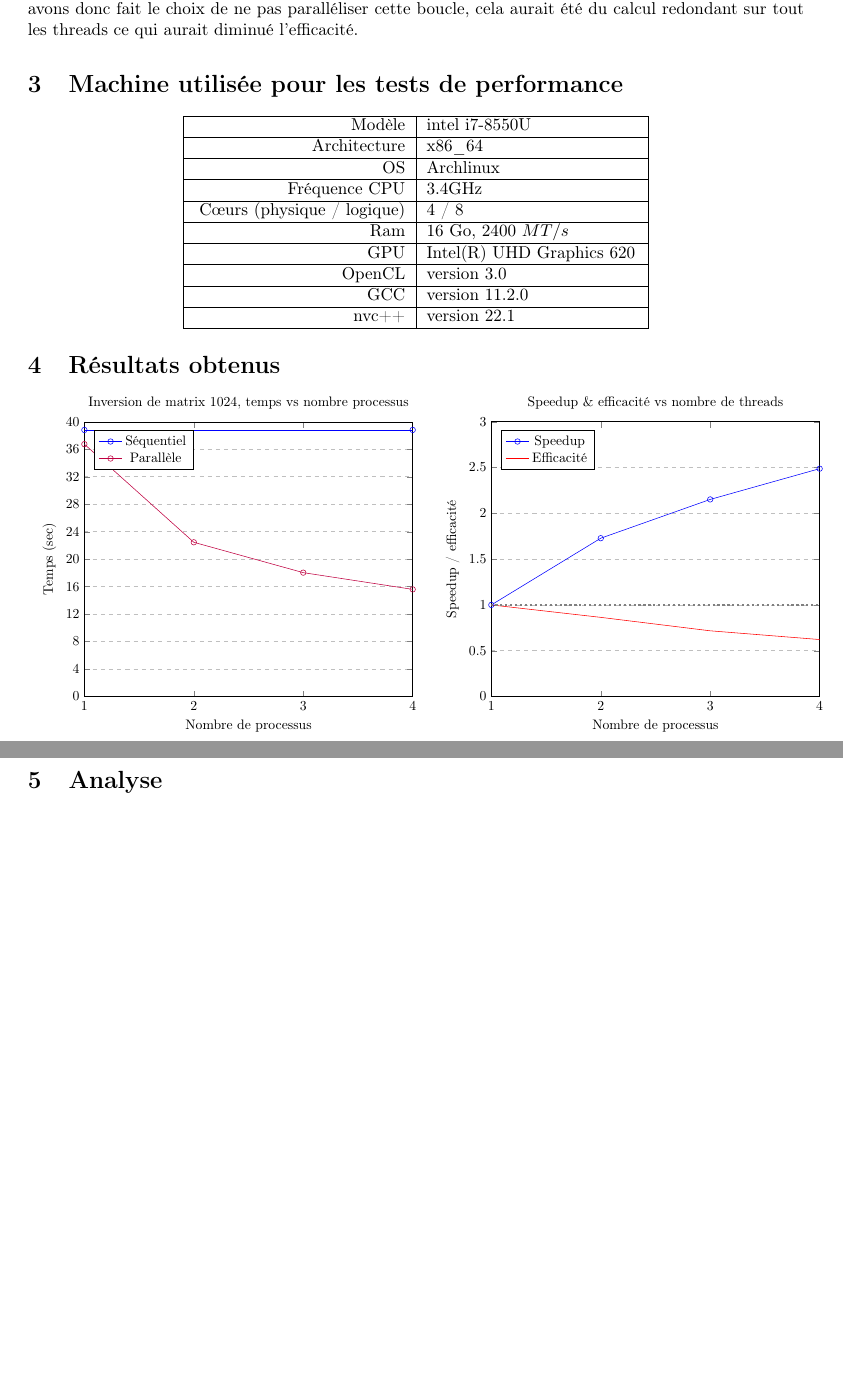
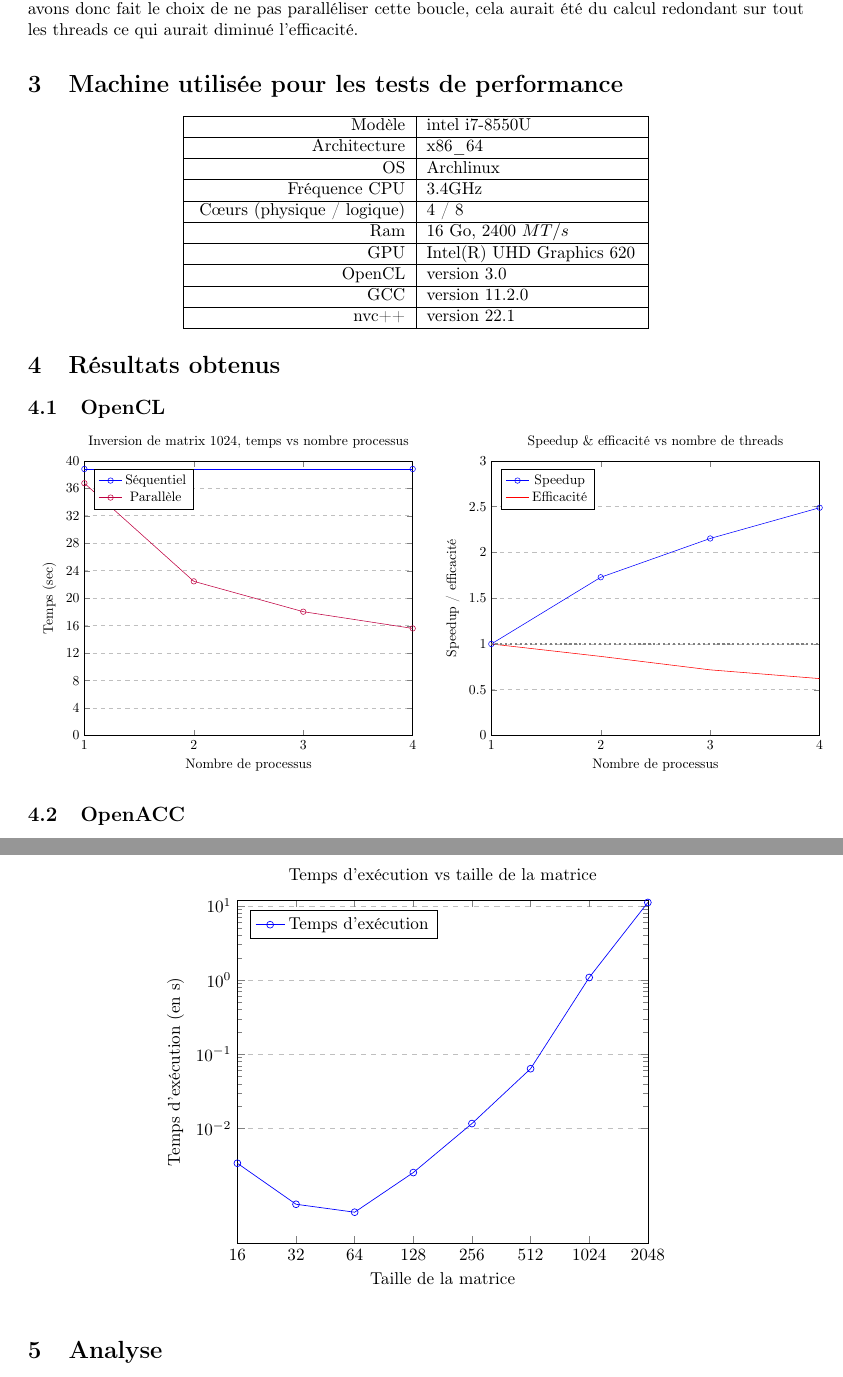
Before and after one commit to TheBoje/GIF-4104, a LaTeX document (TP4/RAPPORT.tex): two parts of pages 4 and 5 of 5, joined at a grey line, cut so that both start at the same text, the shorter picture padded with empty space. Compiled offline with pdfLaTeX.

Commit message:
add graph openacc

```diff
--- a/TP4/RAPPORT.tex
+++ b/TP4/RAPPORT.tex
@@ -163,6 +163,8 @@ Pour la première boucle récupérant l'index du maximum, il aurait été intér
 
 \section{Résultats obtenus}
 
+\subsection{OpenCL}
+
 \begin{center}
     \begin{tabularx}{\textwidth}{c c}
         \begin{tikzpicture}[scale=0.8, transform shape]
@@ -207,7 +209,36 @@ Pour la première boucle récupérant l'index du maximum, il aurait été intér
     \end{tabularx}
 \end{center}
 
-\newpage
+\subsection{OpenACC}
+
+\begin{figure}
+    \begin{center}
+        \begin{tikzpicture}
+            \begin{axis}[
+                xmode=log,
+                ymode=log,
+                log basis x={2},
+                title={Temps d'exécution vs taille de la matrice},
+                xlabel={Taille de la matrice},
+                ylabel={Temps d'exécution (en s)},
+                xmin=16, xmax=2048,
+                ymin=0, ymax=12,
+                xtick={16,32,64,128, 256, 512, 1024, 2048},
+                ytick={0, 0.01, 0.1, 1, 10},
+                legend pos=north west,
+                ymajorgrids=true,
+                grid style=dashed,
+                xticklabels={16,32,64,128, 256, 512, 1024, 2048},
+                ]
+                \addplot[color=blue, mark=o] coordinates {(16, 0.00338412)(32,0.000947176)(64,0.000740214)(128,0.00253456)(256,0.0116102)(512,0.0637085)(1024,1.0821)(2048,11.1209)};
+                \legend{Temps d'exécution}
+            \end{axis}
+        \end{tikzpicture}
+    \end{center}
+\end{figure}
+
+
+    \newpage
 
 \section{Analyse}
 
```
